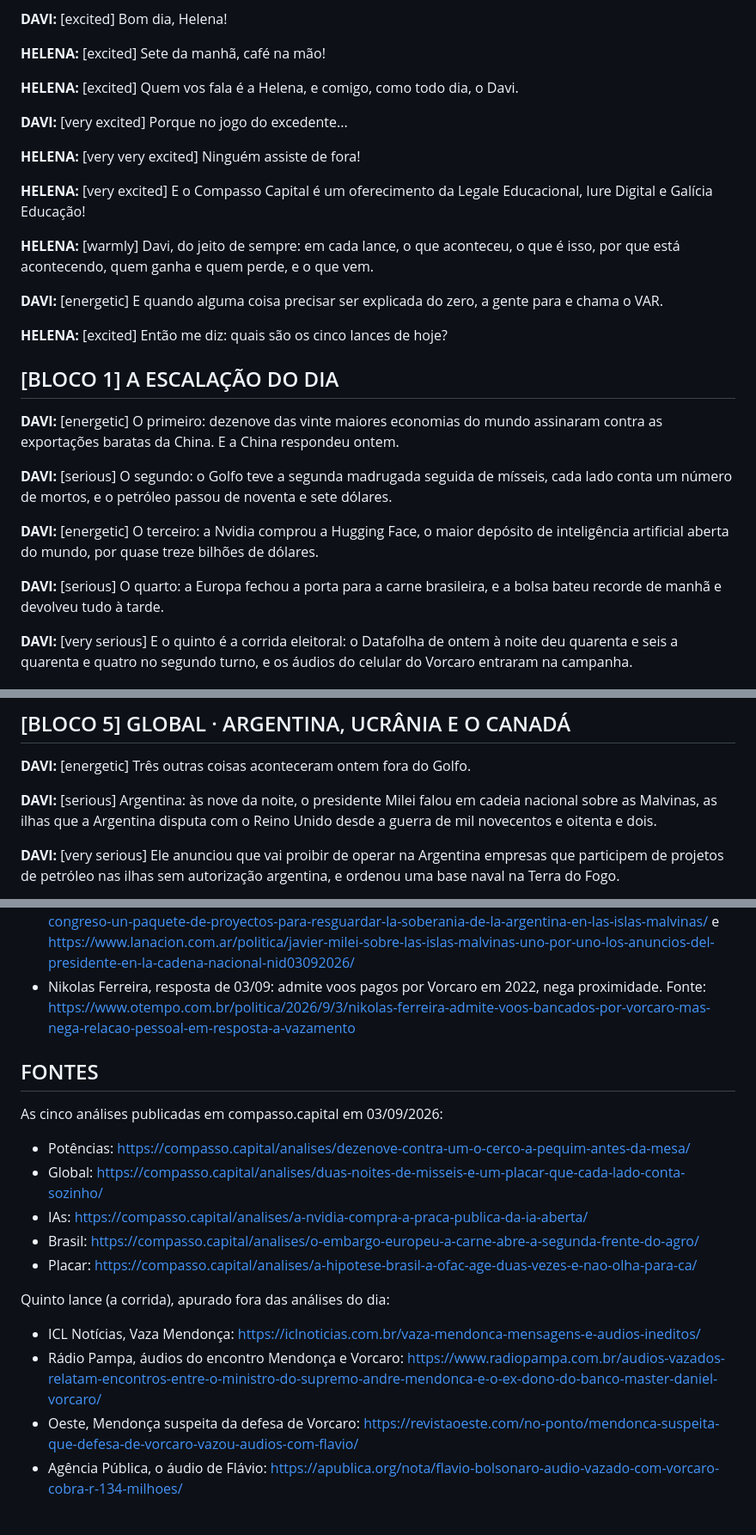
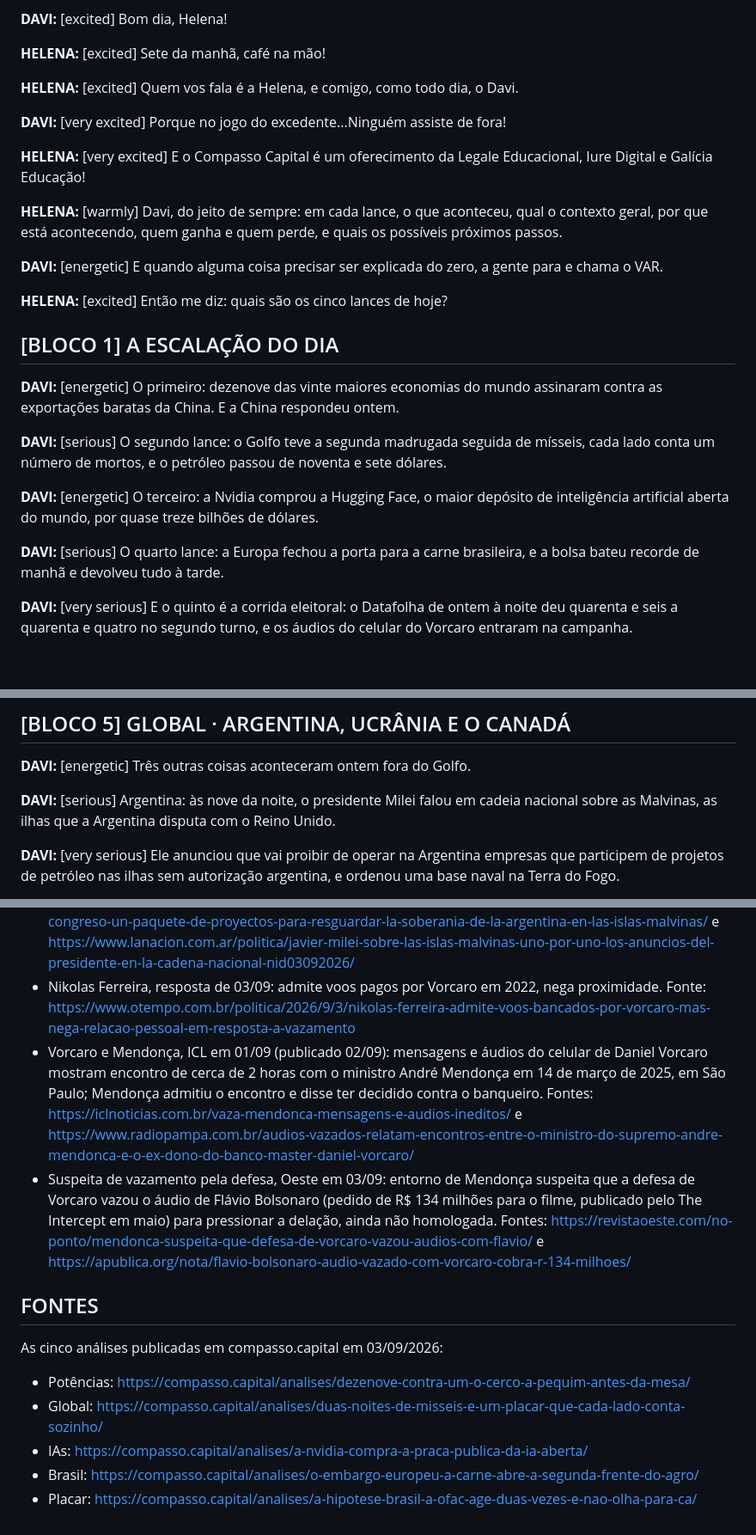
Before and after one commit to galiciaeducacao/compasso-podcast, a Markdown page: roteiros/MODELO.md, 3 parts joined by grey strips. Shown at 86% size. Drawn GitHub-style; blank space fills up the shorter version.

Commit message:
MODELO.md com os ajustes do Paulo; metodologia na redacao dele
Co-Authored-By: Claude Fable 5.1 <noreply@anthropic.com>

```diff
--- a/roteiros/MODELO.md
+++ b/roteiros/MODELO.md
@@ -21,13 +21,11 @@ HELENA (âncora) · DAVI (analista)
 
 **HELENA:** [excited] Quem vos fala é a Helena, e comigo, como todo dia, o Davi.
 
-**DAVI:** [very excited] Porque no jogo do excedente...
-
-**HELENA:** [very very excited] Ninguém assiste de fora!
+**DAVI:** [very excited] Porque no jogo do excedente...Ninguém assiste de fora!
 
 **HELENA:** [very excited] E o Compasso Capital é um oferecimento da Legale Educacional, Iure Digital e Galícia Educação!
 
-**HELENA:** [warmly] Davi, do jeito de sempre: em cada lance, o que aconteceu, o que é isso, por que está acontecendo, quem ganha e quem perde, e o que vem.
+**HELENA:** [warmly] Davi, do jeito de sempre: em cada lance, o que aconteceu, qual o contexto geral, por que está acontecendo, quem ganha e quem perde, e quais os possíveis próximos passos.
 
 **DAVI:** [energetic] E quando alguma coisa precisar ser explicada do zero, a gente para e chama o VAR.
 
@@ -37,11 +35,11 @@ HELENA (âncora) · DAVI (analista)
 
 **DAVI:** [energetic] O primeiro: dezenove das vinte maiores economias do mundo assinaram contra as exportações baratas da China. E a China respondeu ontem.
 
-**DAVI:** [serious] O segundo: o Golfo teve a segunda madrugada seguida de mísseis, cada lado conta um número de mortos, e o petróleo passou de noventa e sete dólares.
+**DAVI:** [serious] O segundo lance: o Golfo teve a segunda madrugada seguida de mísseis, cada lado conta um número de mortos, e o petróleo passou de noventa e sete dólares.
 
 **DAVI:** [energetic] O terceiro: a Nvidia comprou a Hugging Face, o maior depósito de inteligência artificial aberta do mundo, por quase treze bilhões de dólares.
 
-**DAVI:** [serious] O quarto: a Europa fechou a porta para a carne brasileira, e a bolsa bateu recorde de manhã e devolveu tudo à tarde.
+**DAVI:** [serious] O quarto lance: a Europa fechou a porta para a carne brasileira, e a bolsa bateu recorde de manhã e devolveu tudo à tarde.
 
 **DAVI:** [very serious] E o quinto é a corrida eleitoral: o Datafolha de ontem à noite deu quarenta e seis a quarenta e quatro no segundo turno, e os áudios do celular do Vorcaro entraram na campanha.
 
@@ -111,7 +109,7 @@ HELENA (âncora) · DAVI (analista)
 
 **DAVI:** [energetic] Três outras coisas aconteceram ontem fora do Golfo.
 
-**DAVI:** [serious] Argentina: às nove da noite, o presidente Milei falou em cadeia nacional sobre as Malvinas, as ilhas que a Argentina disputa com o Reino Unido desde a guerra de mil novecentos e oitenta e dois.
+**DAVI:** [serious] Argentina: às nove da noite, o presidente Milei falou em cadeia nacional sobre as Malvinas, as ilhas que a Argentina disputa com o Reino Unido.
 
 **DAVI:** [very serious] Ele anunciou que vai proibir de operar na Argentina empresas que participem de projetos de petróleo nas ilhas sem autorização argentina, e ordenou uma base naval na Terra do Fogo.
 
@@ -301,6 +299,8 @@ Fatos que mudaram depois das análises das 14h de 03/09 e foram conferidos na ma
 - Datafolha, divulgado às 19h de 03/09: primeiro turno Lula 38%, Flávio Bolsonaro 33%, Augusto Cury 8%, Ronaldo Caiado 4%, Renan Santos 3%; segundo turno Lula 46% x Flávio 44%, empate técnico; 2.002 entrevistados de 1 a 3/9, margem de 2 pontos; na rodada anterior (agosto) a diferença no segundo turno era de 4 pontos. Fontes: https://www.cnnbrasil.com.br/eleicoes/datafolha-no-1o-turno-lula-tem-38-flavio-33-e-cury-8/ e https://www.dgabc.com.br/Noticia/4345021/datafolha-traz-1-turno-com-lula-38-e-flavio-bolsonaro-com-33-
 - Milei, cadeia nacional às 21h de 03/09: proibição de operar na Argentina para empresas envolvidas em projetos de petróleo nas Malvinas sem autorização argentina, projeto de lei ao Congresso, decreto para base naval na Terra do Fogo. Fontes: https://www.infobae.com/politica/2026/09/04/milei-enviara-al-congreso-un-paquete-de-proyectos-para-resguardar-la-soberania-de-la-argentina-en-las-islas-malvinas/ e https://www.lanacion.com.ar/politica/javier-milei-sobre-las-islas-malvinas-uno-por-uno-los-anuncios-del-presidente-en-la-cadena-nacional-nid03092026/
 - Nikolas Ferreira, resposta de 03/09: admite voos pagos por Vorcaro em 2022, nega proximidade. Fonte: https://www.otempo.com.br/politica/2026/9/3/nikolas-ferreira-admite-voos-bancados-por-vorcaro-mas-nega-relacao-pessoal-em-resposta-a-vazamento
+- Vorcaro e Mendonça, ICL em 01/09 (publicado 02/09): mensagens e áudios do celular de Daniel Vorcaro mostram encontro de cerca de 2 horas com o ministro André Mendonça em 14 de março de 2025, em São Paulo; Mendonça admitiu o encontro e disse ter decidido contra o banqueiro. Fontes: https://iclnoticias.com.br/vaza-mendonca-mensagens-e-audios-ineditos/ e https://www.radiopampa.com.br/audios-vazados-relatam-encontros-entre-o-ministro-do-supremo-andre-mendonca-e-o-ex-dono-do-banco-master-daniel-vorcaro/
+- Suspeita de vazamento pela defesa, Oeste em 03/09: entorno de Mendonça suspeita que a defesa de Vorcaro vazou o áudio de Flávio Bolsonaro (pedido de R$ 134 milhões para o filme, publicado pelo The Intercept em maio) para pressionar a delação, ainda não homologada. Fontes: https://revistaoeste.com/no-ponto/mendonca-suspeita-que-defesa-de-vorcaro-vazou-audios-com-flavio/ e https://apublica.org/nota/flavio-bolsonaro-audio-vazado-com-vorcaro-cobra-r-134-milhoes/
 
 ## FONTES
 
@@ -310,9 +310,3 @@ As cinco análises publicadas em compasso.capital em 03/09/2026:
 - IAs: https://compasso.capital/analises/a-nvidia-compra-a-praca-publica-da-ia-aberta/
 - Brasil: https://compasso.capital/analises/o-embargo-europeu-a-carne-abre-a-segunda-frente-do-agro/
 - Placar: https://compasso.capital/analises/a-hipotese-brasil-a-ofac-age-duas-vezes-e-nao-olha-para-ca/
-
-Quinto lance (a corrida), apurado fora das análises do dia:
-- ICL Notícias, Vaza Mendonça: https://iclnoticias.com.br/vaza-mendonca-mensagens-e-audios-ineditos/
-- Rádio Pampa, áudios do encontro Mendonça e Vorcaro: https://www.radiopampa.com.br/audios-vazados-relatam-encontros-entre-o-ministro-do-supremo-andre-mendonca-e-o-ex-dono-do-banco-master-daniel-vorcaro/
-- Oeste, Mendonça suspeita da defesa de Vorcaro: https://revistaoeste.com/no-ponto/mendonca-suspeita-que-defesa-de-vorcaro-vazou-audios-com-flavio/
-- Agência Pública, o áudio de Flávio: https://apublica.org/nota/flavio-bolsonaro-audio-vazado-com-vorcaro-cobra-r-134-milhoes/
```
Also changed, not shown: other parts of roteiros/MODELO.md (+3 -3 lines), roteiros/BRIEFING.md (+3 -2 lines).
